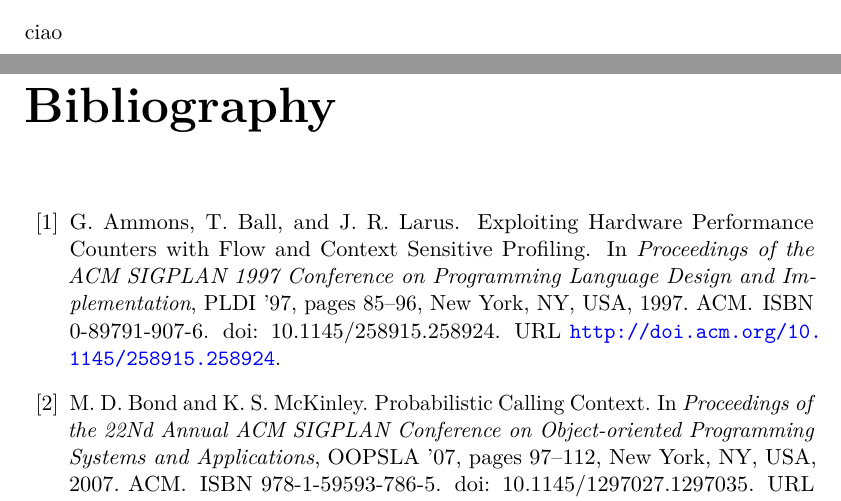
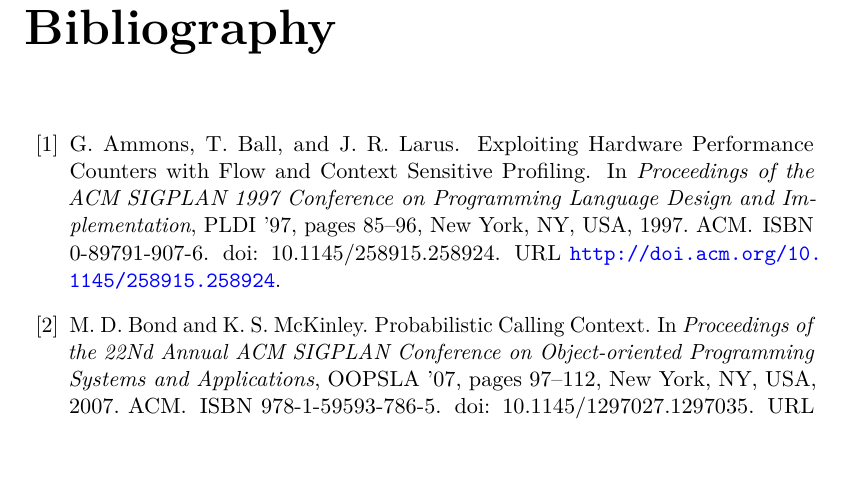
Before and after one commit to dcdelia/PhD-Thesis, a LaTeX thesis (thesis.tex, which reads conclusions.tex): two parts of pages 17 and 18 of 20 before the commit and part of page 18 of 20 after it, the two joined at a grey line, cut at the place of the change, the shorter picture padded with empty space. Compiled offline with pdfLaTeX.

Commit message:
edited conclusions.tex

```diff
--- a/conclusions.tex
+++ b/conclusions.tex
@@ -1,6 +1,2 @@
 \chapter{Conclusions and Future Work}
 \label{ch:conclusions}
-
-\ifdefined\noauthorea
-ciao
-\fi
```
